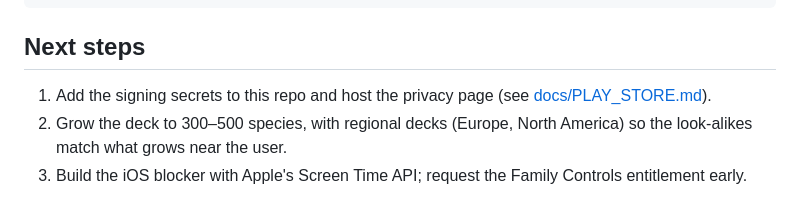
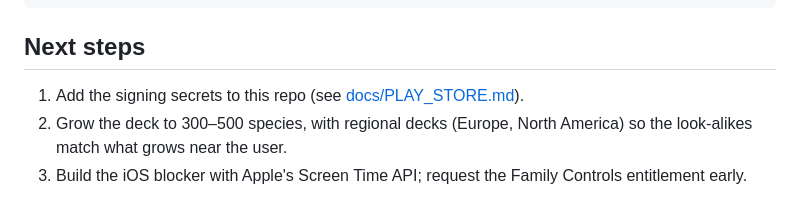
Before and after one commit to Sinadehesh/mushroom, a Markdown page: README.md, the part around the change. Drawn GitHub-style.

Commit message:
Docs: ShroomLock's privacy policy and landing page are live
Co-Authored-By: Claude Opus 5.5 <noreply@anthropic.com>
Claude-Session: https://claude.ai/code/session_01JRd66ZYCzSenW5MujHy5Pg

```diff
--- a/README.md
+++ b/README.md
@@ -132,7 +132,7 @@ npm run photos:download              # downloads from iNaturalist's open-data bu
 
 ## Next steps
 
-1. Add the signing secrets to this repo and host the privacy page (see [docs/PLAY_STORE.md](docs/PLAY_STORE.md)).
+1. Add the signing secrets to this repo (see [docs/PLAY_STORE.md](docs/PLAY_STORE.md)).
 2. Grow the deck to 300–500 species, with regional decks (Europe, North America) so the look-alikes match what
    grows near the user.
 3. Build the iOS blocker with Apple's Screen Time API; request the Family Controls entitlement early.
```
Also changed, not shown: docs/PLAY_STORE.md (+5 -5 lines).
